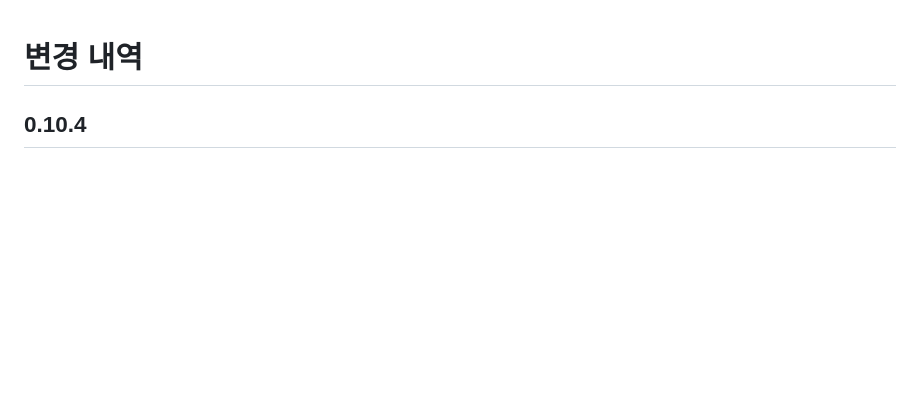
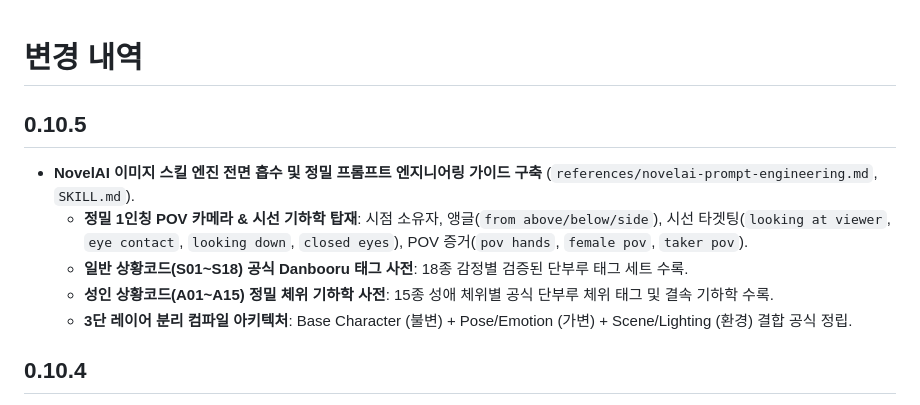
Before and after one commit to CREE1116/design-crack-story-chat, a Markdown page: CHANGELOG.md, the part around the change. Rendered like a GitHub page; blank space fills up the shorter version.

Commit message:
release: v0.10.5 - NovelAI 이미지 스킬 엔진 전면 흡수 및 정밀 프롬프트 엔지니어링 가이드 구축

```diff
--- a/CHANGELOG.md
+++ b/CHANGELOG.md
@@ -1,4 +1,12 @@
 # 변경 내역
+
+## 0.10.5
+
+- **NovelAI 이미지 스킬 엔진 전면 흡수 및 정밀 프롬프트 엔지니어링 가이드 구축** (`references/novelai-prompt-engineering.md`, `SKILL.md`).
+  - **정밀 1인칭 POV 카메라 & 시선 기하학 탑재**: 시점 소유자, 앵글(`from above/below/side`), 시선 타겟팅(`looking at viewer`, `eye contact`, `looking down`, `closed eyes`), POV 증거(`pov hands`, `female pov`, `taker pov`).
+  - **일반 상황코드(S01~S18) 공식 Danbooru 태그 사전**: 18종 감정별 검증된 단부루 태그 세트 수록.
+  - **성인 상황코드(A01~A15) 정밀 체위 기하학 사전**: 15종 성애 체위별 공식 단부루 체위 태그 및 결속 기하학 수록.
+  - **3단 레이어 분리 컴파일 아키텍처**: Base Character (불변) + Pose/Emotion (가변) + Scene/Lighting (환경) 결합 공식 정립.
 
 ## 0.10.4
 
```
Also changed, not shown: skills/design-crack-story-chat/SKILL.md (+1 -0 lines), 1 other file.
